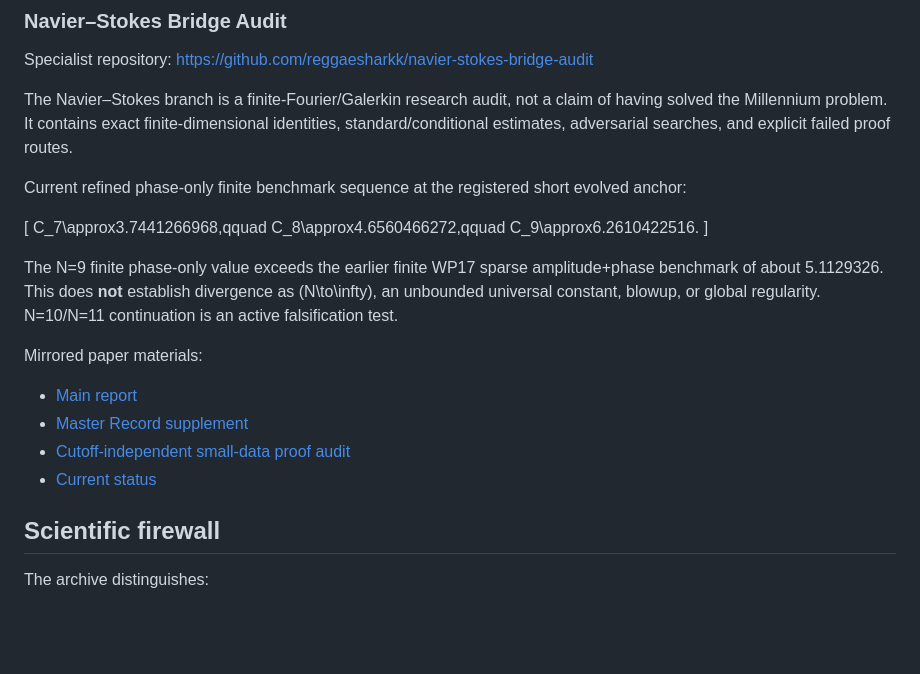
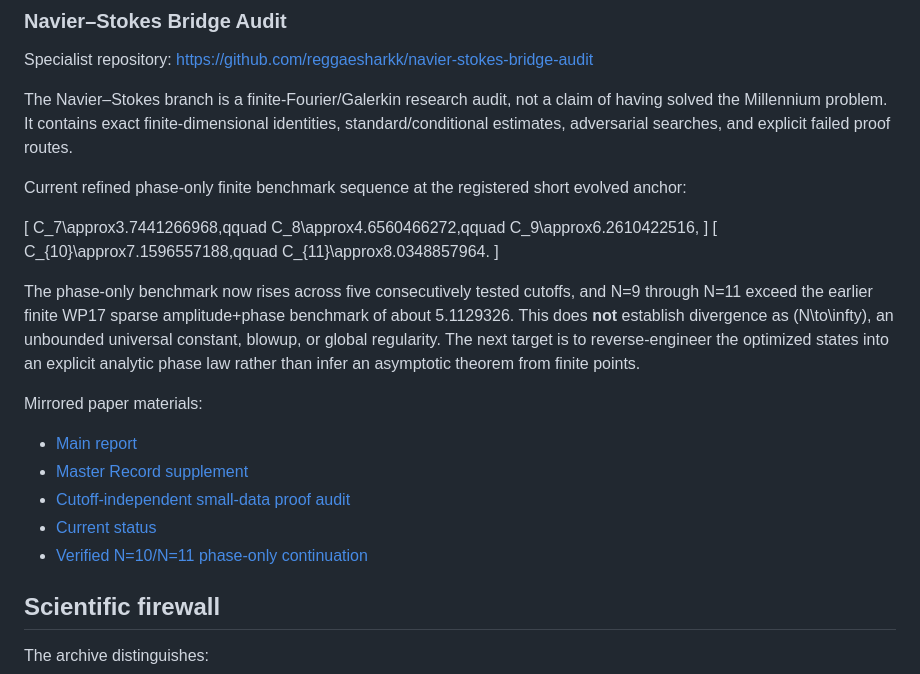
Before and after one commit to reggaesharkk/Reggae-shark-universe-, a Markdown page: README.md, the part around the change. Drawn GitHub-style; blank space fills up the shorter version.

Commit message:
Update Universe README with verified N10/N11 results

```diff
--- a/README.md
+++ b/README.md
@@ -95,16 +95,21 @@ Current refined phase-only finite benchmark sequence at the registered short evo
 [
 C_7\approx3.7441266968,qquad
 C_8\approx4.6560466272,qquad
-C_9\approx6.2610422516.
+C_9\approx6.2610422516,
+]
+[
+C_{10}\approx7.1596557188,qquad
+C_{11}\approx8.0348857964.
 ]
 
-The N=9 finite phase-only value exceeds the earlier finite WP17 sparse amplitude+phase benchmark of about 5.1129326. This does **not** establish divergence as (N\to\infty), an unbounded universal constant, blowup, or global regularity. N=10/N=11 continuation is an active falsification test.
+The phase-only benchmark now rises across five consecutively tested cutoffs, and N=9 through N=11 exceed the earlier finite WP17 sparse amplitude+phase benchmark of about 5.1129326. This does **not** establish divergence as (N\to\infty), an unbounded universal constant, blowup, or global regularity. The next target is to reverse-engineer the optimized states into an explicit analytic phase law rather than infer an asymptotic theorem from finite points.
 
 Mirrored paper materials:
 - [Main report](papers/navier-stokes/REPORT.md)
 - [Master Record supplement](papers/navier-stokes/MASTER_RECORD_SUPPLEMENT_2026_09_24.md)
 - [Cutoff-independent small-data proof audit](papers/navier-stokes/WP3_SMALL_DATA_PROOF.md)
 - [Current status](papers/navier-stokes/CURRENT_STATUS_2026_09_25.md)
+- [Verified N=10/N=11 phase-only continuation](papers/navier-stokes/WP16_N10_N11_VERIFIED_CONTINUATION_2026_09_25.md)
 
 ## Scientific firewall
 
```
